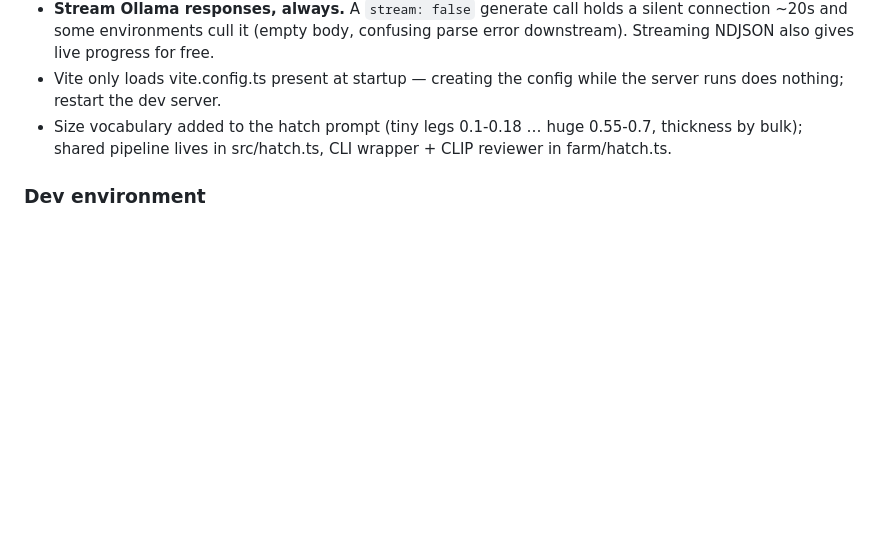
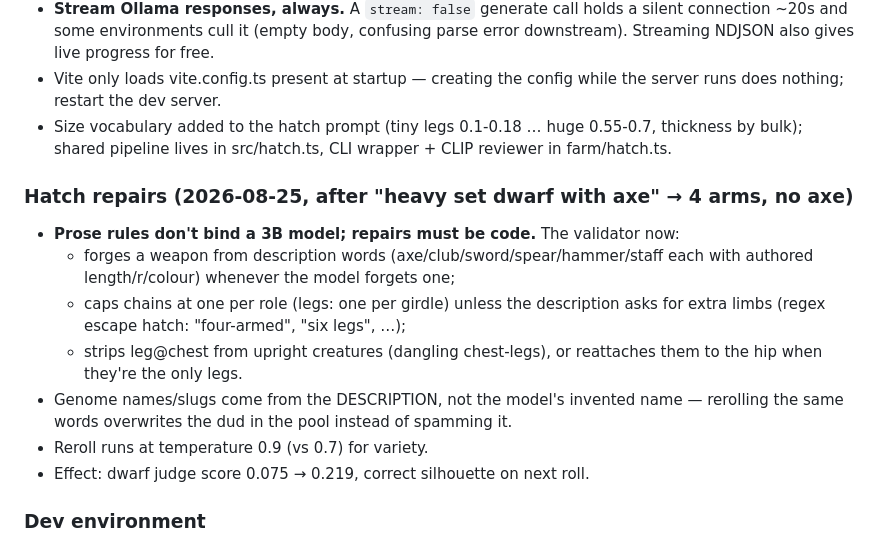
Before and after one commit to HudsonPowell/the-summoning-pit, a Markdown page: CALIBRATION.md, the part around the change. GitHub-like rendering; blank space fills up the shorter version.

Commit message:
Calibration: hatch repair rules
Co-Authored-By: Claude Fable 5 <noreply@anthropic.com>

```diff
--- a/CALIBRATION.md
+++ b/CALIBRATION.md
@@ -178,6 +178,19 @@ This file is the only thing that accumulates. Add, don't rewrite.
   0.55-0.7, thickness by bulk); shared pipeline lives in src/hatch.ts,
   CLI wrapper + CLIP reviewer in farm/hatch.ts.
 
+### Hatch repairs (2026-08-25, after "heavy set dwarf with axe" → 4 arms, no axe)
+- **Prose rules don't bind a 3B model; repairs must be code.** The validator now:
+  - forges a weapon from description words (axe/club/sword/spear/hammer/staff
+    each with authored length/r/colour) whenever the model forgets one;
+  - caps chains at one per role (legs: one per girdle) unless the description
+    asks for extra limbs (regex escape hatch: "four-armed", "six legs", …);
+  - strips leg@chest from upright creatures (dangling chest-legs), or
+    reattaches them to the hip when they're the only legs.
+- Genome names/slugs come from the DESCRIPTION, not the model's invented name —
+  rerolling the same words overwrites the dud in the pool instead of spamming it.
+- Reroll runs at temperature 0.9 (vs 0.7) for variety.
+- Effect: dwarf judge score 0.075 → 0.219, correct silhouette on next roll.
+
 ### Dev environment
 - The sim clock is rAF-driven; a hidden browser pane suspends rAF and freezes
   the sim. `window.rig.step(dt)` advances it manually — also the seed of the
```
